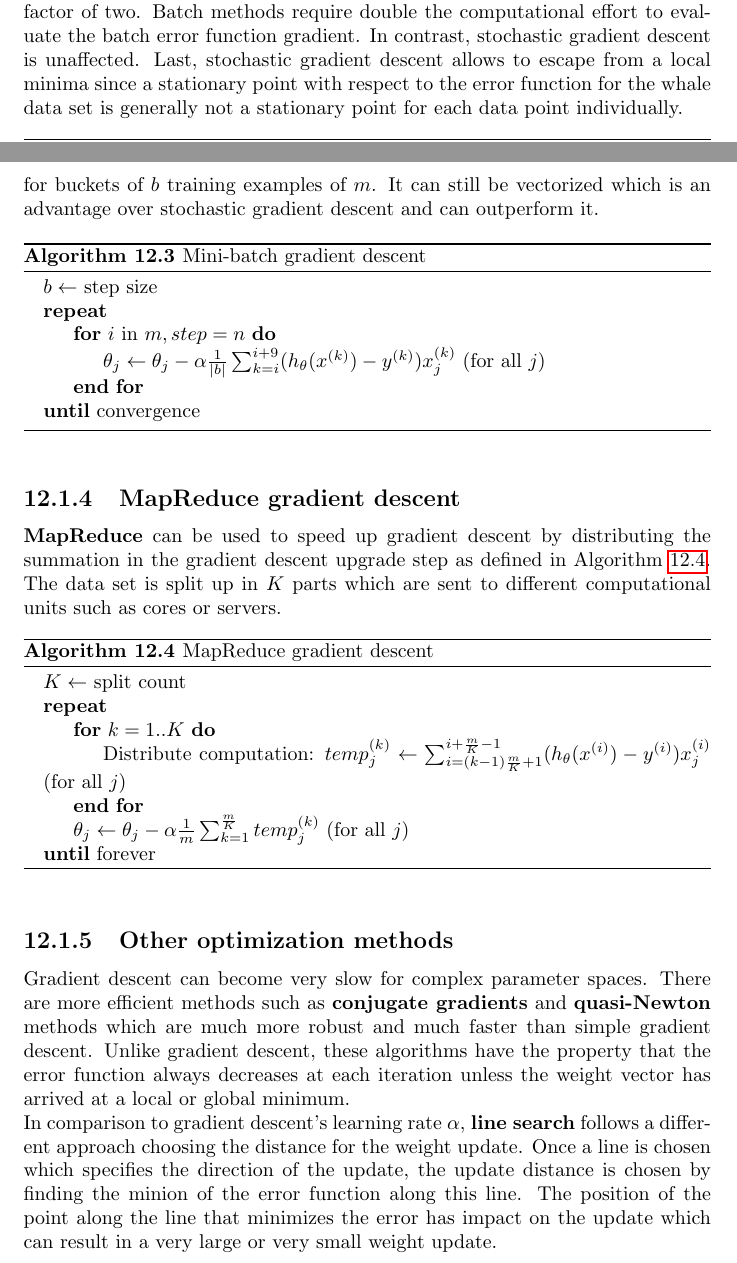
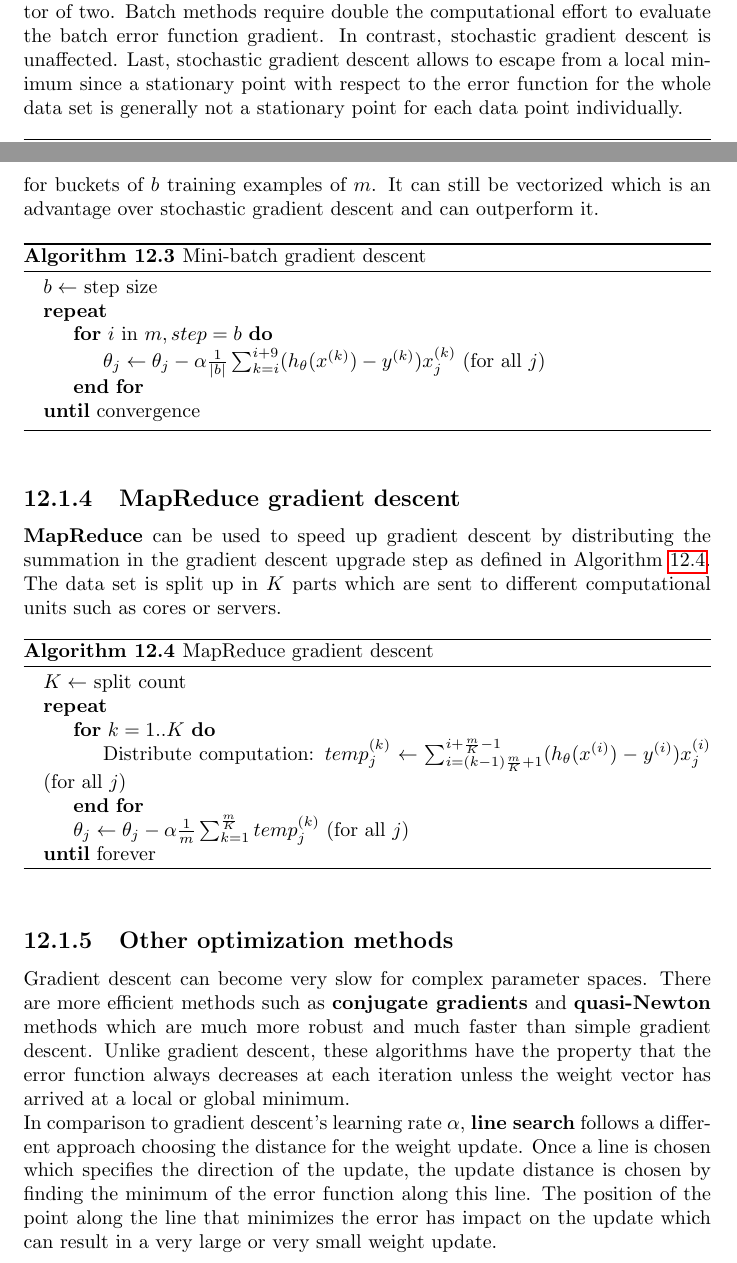
Before and after one commit to karimif/ai_notes, a LaTeX thesis (notes.tex): two parts of pages 93 and 94 of 111, joined at a grey line, cut so that both start at the same text. Compiled offline with pdfLaTeX.

Commit message:
Fixes for chapter 12

```diff
--- a/notes.tex
+++ b/notes.tex
@@ -3839,7 +3839,7 @@ Second, the update statement in the inner loop allows the algorithm to improve t
 The resulting learning curve is {\bf not convex}.
 In general, the algorithm wanders around the global minimum and moves the parameters towards the region of it. \\
 Also, stochastic gradient descent handles redundancy very well. Assuming that all training examples are duplicated, the error function gets multiplied by a factor of two. Batch methods require double the computational effort to evaluate the batch error function gradient. In contrast, stochastic gradient descent is unaffected.
-Last, stochastic gradient descent allows to escape from a local minima since a stationary point with respect to the error function for the whale data set is generally not a stationary point for each data point individually.
+Last, stochastic gradient descent allows to escape from a local minimum since a stationary point with respect to the error function for the whole data set is generally not a stationary point for each data point individually.
 
 \begin{algorithm}
 \caption{Stochastic gradient descent}
@@ -3864,7 +3864,7 @@ Last, stochastic gradient descent allows to escape from a local minima since a s
 \begin{algorithmic}
 \State $b\gets $ step size
 \Repeat
-\For{$i$ in $m, step=n$}
+\For{$i$ in $m, step=b$}
 \State $\theta_j  \gets \theta_j - \alpha \frac{1}{\vert b\vert}\sum_{k=i}^{i+9} (h_\theta(x^{(k)})-y^{(k)})x_j^{(k)}$ (for all $j$)
 \EndFor
 \Until{convergence}
@@ -3894,7 +3894,7 @@ Gradient descent can become very slow for complex parameter spaces.
 There are more efficient methods such as {\bf conjugate gradients} and {\bf quasi-Newton} methods which are much more robust and much faster than simple gradient descent.
 Unlike gradient descent, these algorithms have the property that the error function always decreases at each iteration unless the weight vector has arrived at a local or global minimum. \\
 In comparison to gradient descent's learning rate $\alpha$, {\bf line search} follows a different approach choosing the distance for the weight update.
-Once a line is chosen which specifies the direction of the update, the update distance is chosen by finding the minion of the error function along this line.
+Once a line is chosen which specifies the direction of the update, the update distance is chosen by finding the minimum of the error function along this line.
 The position of the point along the line that minimizes the error has impact on the update which can result in a very large or very small weight update.
 
 \subsection{Conjugate descent}
```
Also changed, not shown: notes.tex (2 more changed lines).
